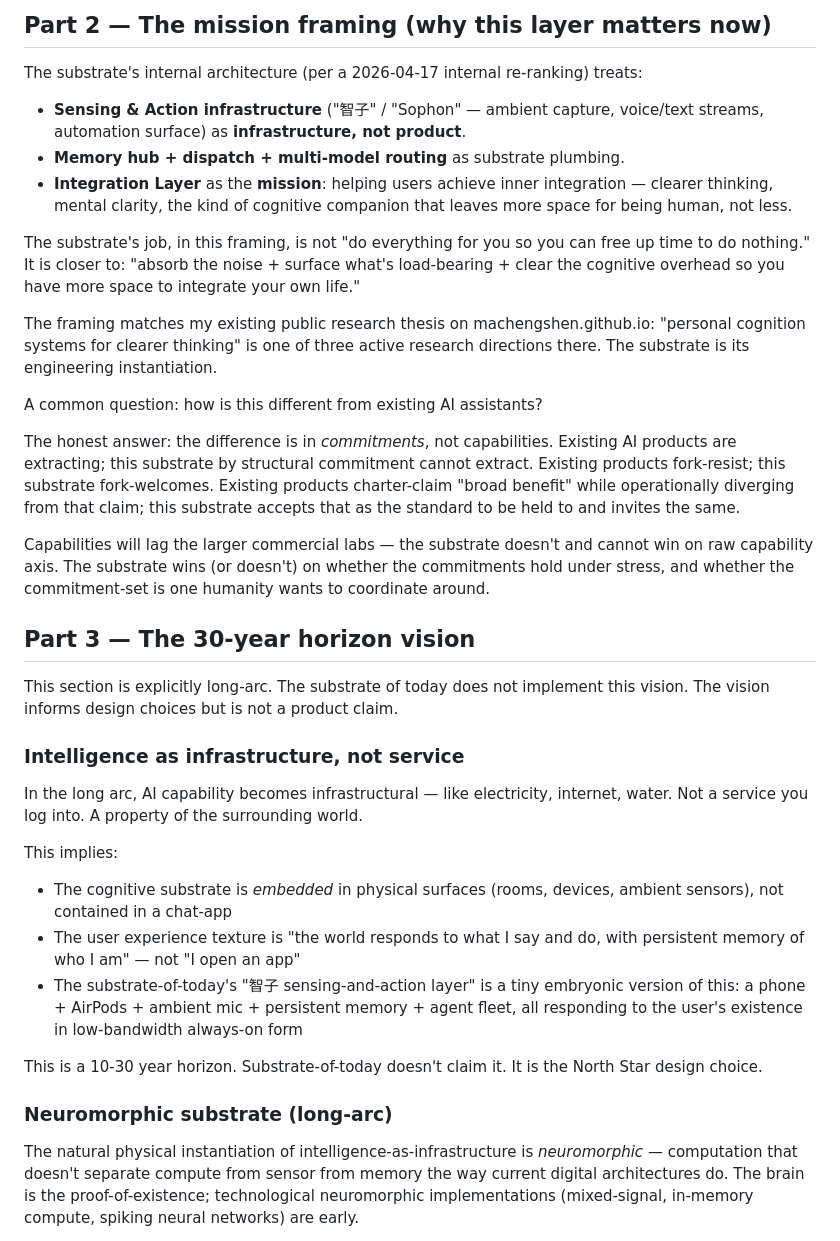
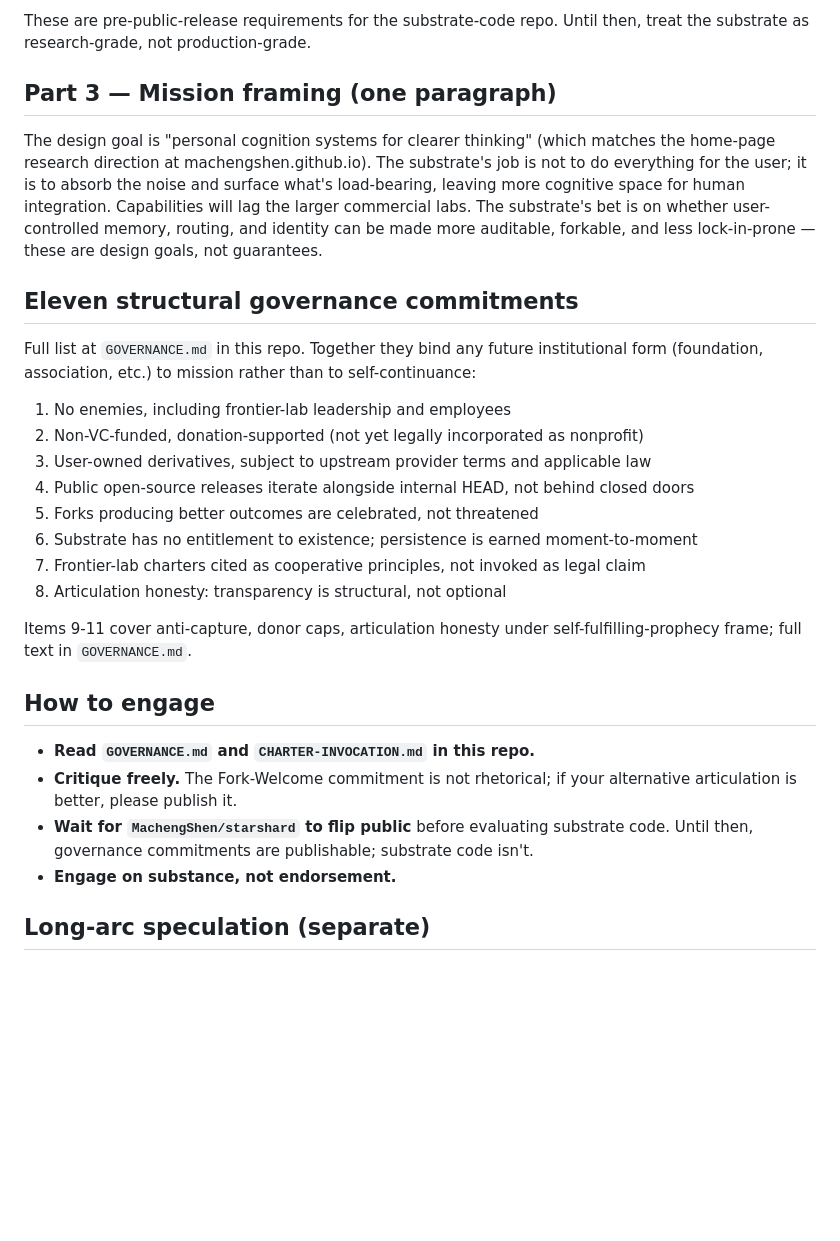
Before and after one commit to MachengShen/system-evolution-public, a Markdown page: VISION.md, the part around one of its changes. GitHub-like rendering; blank space fills up the shorter version.

```diff
--- a/VISION.md
+++ b/VISION.md
@@ -47,38 +54,31 @@ These bind any future institutional form (foundation, association, etc.). Togeth
 
-## Part 2 — The mission framing (why this layer matters now)
+These are pre-public-release requirements for the substrate-code repo. Until then, treat the substrate as research-grade, not production-grade.
 
-The substrate's internal architecture (per a 2026-04-17 internal re-ranking) treats:
+## Part 3 — Mission framing (one paragraph)
 
-- **Sensing & Action infrastructure** ("智子" / "Sophon" — ambient capture, voice/text streams, automation surface) as **infrastructure, not product**.
-- **Memory hub + dispatch + multi-model routing** as substrate plumbing.
-- **Integration Layer** as the **mission**: helping users achieve inner integration — clearer thinking, mental clarity, the kind of cognitive companion that leaves more space for being human, not less.
+The design goal is "personal cognition systems for clearer thinking" (which matches the home-page research direction at machengshen.github.io). The substrate's job is not to do everything for the user; it is to absorb the noise and surface what's load-bearing, leaving more cognitive space for human integration. Capabilities will lag the larger commercial labs. The substrate's bet is on whether user-controlled memory, routing, and identity can be made more auditable, forkable, and less lock-in-prone — these are design goals, not guarantees.
 
-The substrate's job, in this framing, is not "do everything for you so you can free up time to do nothing." It is closer to: "absorb the noise + surface what's load-bearing + clear the cognitive overhead so you have more space to integrate your own life."
+## Eleven structural governance commitments
 
-The framing matches my existing public research thesis on machengshen.github.io: "personal cognition systems for clearer thinking" is one of three active research directions there. The substrate is its engineering instantiation.
+Full list at `GOVERNANCE.md` in this repo. Together they bind any future institutional form (foundation, association, etc.) to mission rather than to self-continuance:
 
-A common question: how is this different from existing AI assistants?
+1. No enemies, including frontier-lab leadership and employees
+2. Non-VC-funded, donation-supported (not yet legally incorporated as nonprofit)
+3. User-owned derivatives, subject to upstream provider terms and applicable law
+4. Public open-source releases iterate alongside internal HEAD, not behind closed doors
+5. Forks producing better outcomes are celebrated, not threatened
+6. Substrate has no entitlement to existence; persistence is earned moment-to-moment
+7. Frontier-lab charters cited as cooperative principles, not invoked as legal claim
+8. Articulation honesty: transparency is structural, not optional
 
-The honest answer: the difference is in *commitments*, not capabilities. Existing AI products are extracting; this substrate by structural commitment cannot extract. Existing products fork-resist; this substrate fork-welcomes. Existing products charter-claim "broad benefit" while operationally diverging from that claim; this substrate accepts that as the standard to be held to and invites the same.
+Items 9-11 cover anti-capture, donor caps, articulation honesty under self-fulfilling-prophecy frame; full text in `GOVERNANCE.md`.
 
-Capabilities will lag the larger commercial labs — the substrate doesn't and cannot win on raw capability axis. The substrate wins (or doesn't) on whether the commitments hold under stress, and whether the commitment-set is one humanity wants to coordinate around.
+## How to engage
 
-## Part 3 — The 30-year horizon vision
+- **Read `GOVERNANCE.md` and `CHARTER-INVOCATION.md` in this repo.**
+- **Critique freely.** The Fork-Welcome commitment is not rhetorical; if your alternative articulation is better, please publish it.
+- **Wait for `MachengShen/starshard` to flip public** before evaluating substrate code. Until then, governance commitments are publishable; substrate code isn't.
+- **Engage on substance, not endorsement.**
 
-This section is explicitly long-arc. The substrate of today does not implement this vision. The vision informs design choices but is not a product claim.
+## Long-arc speculation (separate)
 
-### Intelligence as infrastructure, not service
-
-In the long arc, AI capability becomes infrastructural — like electricity, internet, water. Not a service you log into. A property of the surrounding world.
-
-This implies:
-- The cognitive substrate is *embedded* in physical surfaces (rooms, devices, ambient sensors), not contained in a chat-app
-- The user experience texture is "the world responds to what I say and do, with persistent memory of who I am" — not "I open an app"
-- The substrate-of-today's "智子 sensing-and-action layer" is a tiny embryonic version of this: a phone + AirPods + ambient mic + persistent memory + agent fleet, all responding to the user's existence in low-bandwidth always-on form
-
-This is a 10-30 year horizon. Substrate-of-today doesn't claim it. It is the North Star design choice.
-
-### Neuromorphic substrate (long-arc)
-
-The natural physical instantiation of intelligence-as-infrastructure is *neuromorphic* — computation that doesn't separate compute from sensor from memory the way current digital architectures do. The brain is the proof-of-existence; technological neuromorphic implementations (mixed-signal, in-memory compute, spiking neural networks) are early.
-
```
Also changed, not shown: other parts of VISION.md (+41 -60 lines).
